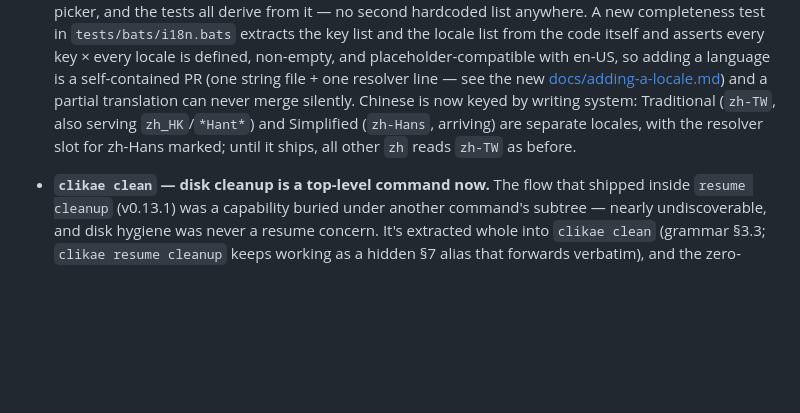
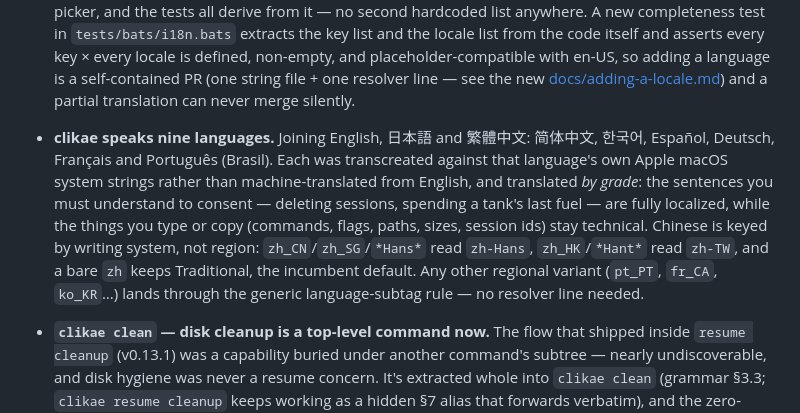
Before and after one commit to CVERInc/clikae, a Markdown page: CHANGELOG.md, the part around the change. GitHub-like rendering; blank space fills up the shorter version.

Commit message:
docs: nine languages in the changelog and the lang row
Co-Authored-By: Claude Fable 5 <noreply@anthropic.com>

```diff
--- a/CHANGELOG.md
+++ b/CHANGELOG.md
@@ -21,10 +21,19 @@ and this project adheres to [Semantic Versioning](https://semver.org/spec/v2.0.0
   placeholder-compatible with en-US, so adding a language is a self-contained
   PR (one string file + one resolver line — see the new
   [docs/adding-a-locale.md](docs/adding-a-locale.md)) and a partial
-  translation can never merge silently. Chinese is now keyed by writing
-  system: Traditional (`zh-TW`, also serving `zh_HK`/`*Hant*`) and Simplified
-  (`zh-Hans`, arriving) are separate locales, with the resolver slot for
-  zh-Hans marked; until it ships, all other `zh` reads `zh-TW` as before.
+  translation can never merge silently.
+
+- **clikae speaks nine languages.** Joining English, 日本語 and 繁體中文:
+  简体中文, 한국어, Español, Deutsch, Français and Português (Brasil). Each was
+  transcreated against that language's own Apple macOS system strings rather
+  than machine-translated from English, and translated *by grade*: the
+  sentences you must understand to consent — deleting sessions, spending a
+  tank's last fuel — are fully localized, while the things you type or copy
+  (commands, flags, paths, sizes, session ids) stay technical. Chinese is keyed
+  by writing system, not region: `zh_CN`/`zh_SG`/`*Hans*` read `zh-Hans`,
+  `zh_HK`/`*Hant*` read `zh-TW`, and a bare `zh` keeps Traditional, the
+  incumbent default. Any other regional variant (`pt_PT`, `fr_CA`, `ko_KR`…)
+  lands through the generic language-subtag rule — no resolver line needed.
 
 - **`clikae clean` — disk cleanup is a top-level command now.** The flow that
   shipped inside `resume cleanup` (v0.13.1) was a capability buried under
```
Also changed, not shown: docs/usage.md (+1 -1 lines).
